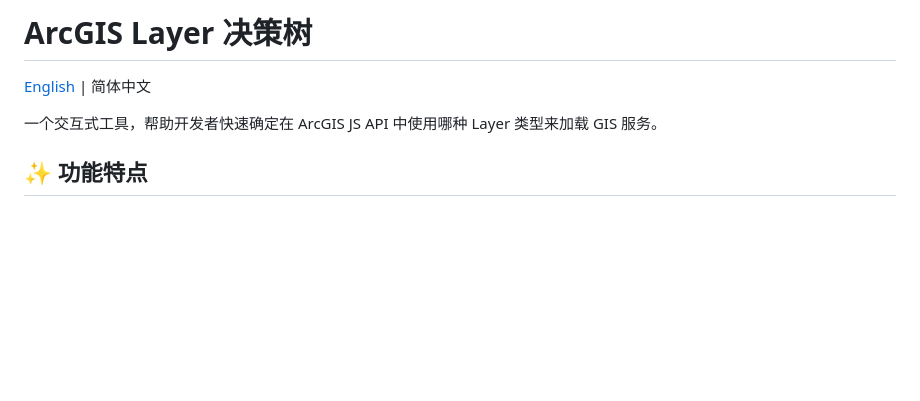
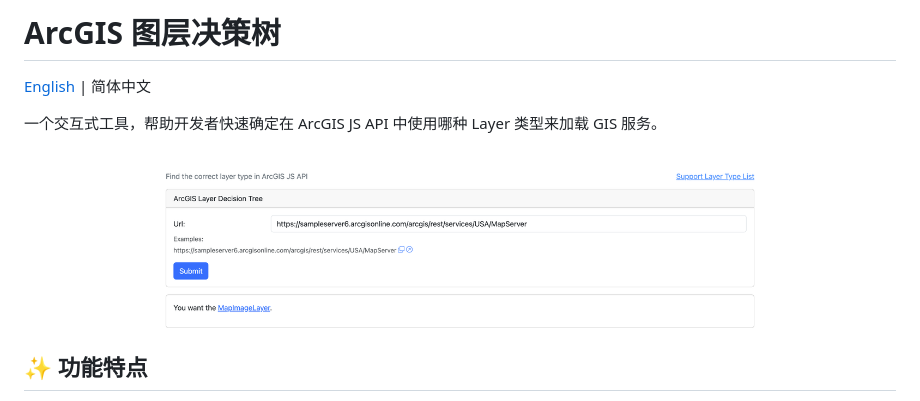
Before and after one commit to GeoDaoyu/arcgis-layer-decision-tree, a Markdown page: README.md, the part around the change. Rendered like a GitHub page; pictures changed too: assets/images/screenshot.png (added); blank space fills up the shorter version.

```diff
--- a/README.md
+++ b/README.md
@@ -1,8 +1,10 @@
-# ArcGIS Layer 决策树
+# ArcGIS 图层决策树
 
 [English](./README.en-US.md) | 简体中文
 
 一个交互式工具，帮助开发者快速确定在 ArcGIS JS API 中使用哪种 Layer 类型来加载 GIS 服务。
+
+![screenshot](assets/images/screenshot.png)
 
 ## ✨ 功能特点
 
```
Also changed, not shown: README.en-US.md (+2 -0 lines).
